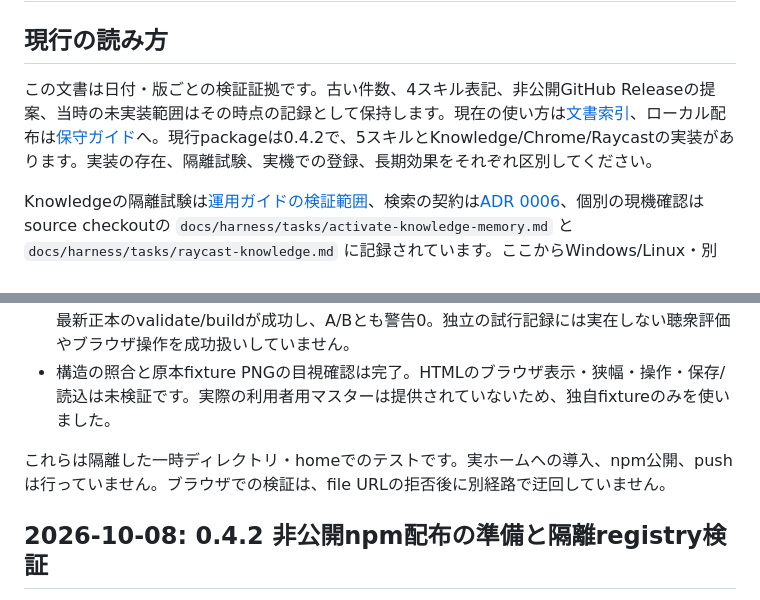
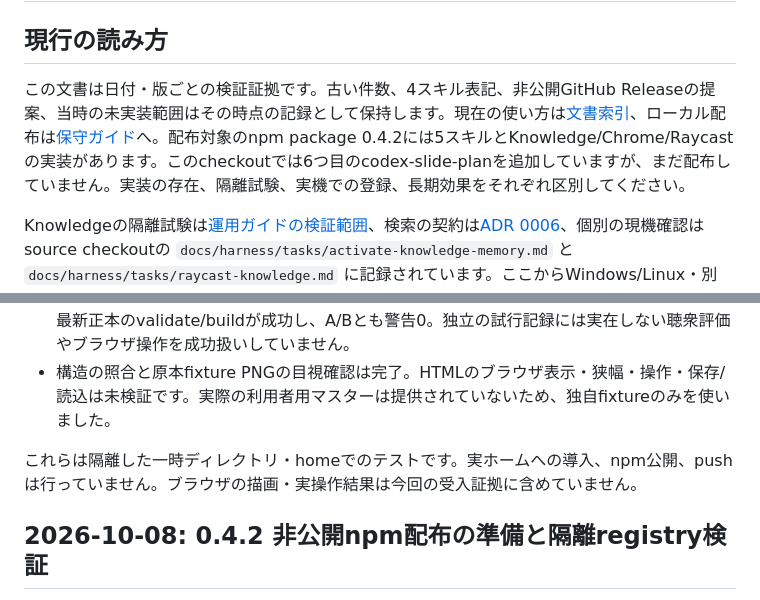
Before and after one commit to karladev001-eng/codex-harness, a Markdown page: VALIDATION.md, 2 parts joined by grey strips. Drawn GitHub-style.

Commit message:
Clarify slide plan validation scope

```diff
--- a/VALIDATION.md
+++ b/VALIDATION.md
@@ -2,7 +2,7 @@
 
 ## 現行の読み方
 
-この文書は日付・版ごとの検証証拠です。古い件数、4スキル表記、非公開GitHub Releaseの提案、当時の未実装範囲はその時点の記録として保持します。現在の使い方は[文書索引](docs/README.md)、ローカル配布は[保守ガイド](docs/maintainers/releasing.md)へ。現行packageは0.4.2で、5スキルとKnowledge/Chrome/Raycastの実装があります。実装の存在、隔離試験、実機での登録、長期効果をそれぞれ区別してください。
+この文書は日付・版ごとの検証証拠です。古い件数、4スキル表記、非公開GitHub Releaseの提案、当時の未実装範囲はその時点の記録として保持します。現在の使い方は[文書索引](docs/README.md)、ローカル配布は[保守ガイド](docs/maintainers/releasing.md)へ。配布対象のnpm package 0.4.2には5スキルとKnowledge/Chrome/Raycastの実装があります。このcheckoutでは6つ目のcodex-slide-planを追加していますが、まだ配布していません。実装の存在、隔離試験、実機での登録、長期効果をそれぞれ区別してください。
 
 Knowledgeの隔離試験は[運用ガイドの検証範囲](docs/guides/knowledge-operations.md#検証範囲)、検索の契約は[ADR 0006](docs/adr/0006-knowledge-retrieval.md)、個別の現機確認はsource checkoutの `docs/harness/tasks/activate-knowledge-memory.md` と `docs/harness/tasks/raycast-knowledge.md` に記録されています。ここからWindows/Linux・別PC・全サービスの網羅取得・長期効果を確認済みとは扱いません。最新の公開準備の検証は実行後に追記し、過去の結果を現在版の再実行として扱わないでください。
 
@@ -16,7 +16,7 @@ Knowledgeの隔離試験は[運用ガイドの検証範囲](docs/guides/knowledg
 - 初見の制作試行ではbriefとCSVから4ページの案A/Bを作成し、r1からr3まで改訂しました。最新正本のvalidate/buildが成功し、A/Bとも警告0。独立の試行記録には実在しない聴衆評価やブラウザ操作を成功扱いしていません。
 - 構造の照合と原本fixture PNGの目視確認は完了。HTMLのブラウザ表示・狭幅・操作・保存/読込は未検証です。実際の利用者用マスターは提供されていないため、独自fixtureのみを使いました。
 
-これらは隔離した一時ディレクトリ・homeでのテストです。実ホームへの導入、npm公開、pushは行っていません。ブラウザでの検証は、file URLの拒否後に別経路で迂回していません。
+これらは隔離した一時ディレクトリ・homeでのテストです。実ホームへの導入、npm公開、pushは行っていません。ブラウザの描画・実操作結果は今回の受入証拠に含めていません。
 
 ## 2026-10-08: 0.4.2 非公開npm配布の準備と隔離registry検証
 
```
